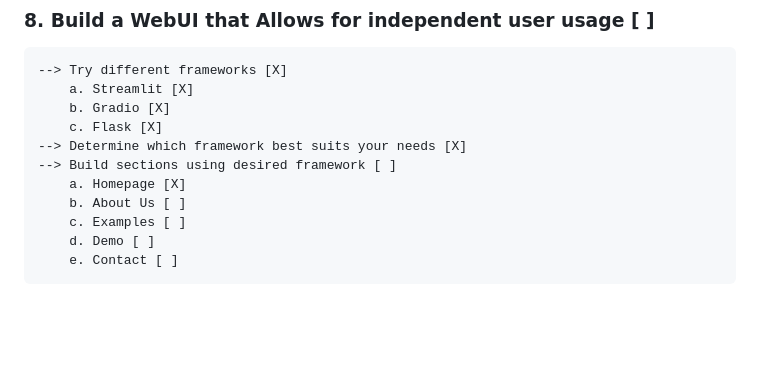
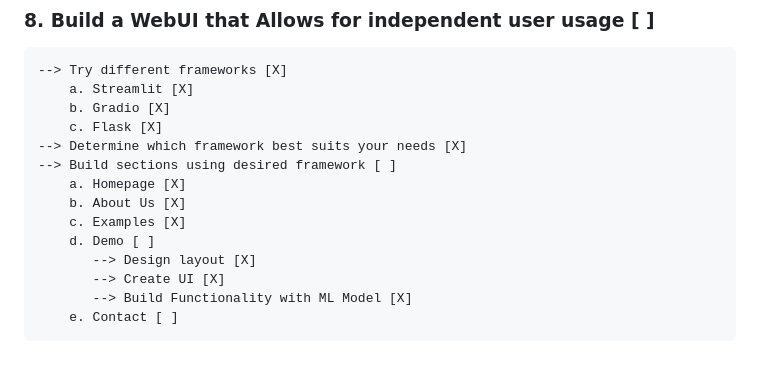
Before and after one commit to KryptixOne/StyleNexus, a Markdown page: README.md, the part around the change printed below. GitHub-like rendering; blank space fills up the shorter version.

```diff
--- a/README.md
+++ b/README.md
@@ -152,7 +152,10 @@ See results below
     --> Determine which framework best suits your needs [X]
     --> Build sections using desired framework [ ]
         a. Homepage [X]
-        b. About Us [ ]
-        c. Examples [ ]
+        b. About Us [X]
+        c. Examples [X]
         d. Demo [ ]
+           --> Design layout [X]
+           --> Create UI [X]
+           --> Build Functionality with ML Model [X]
         e. Contact [ ]
```
Also changed, not shown: other parts of README.md (+2 -2 lines).
